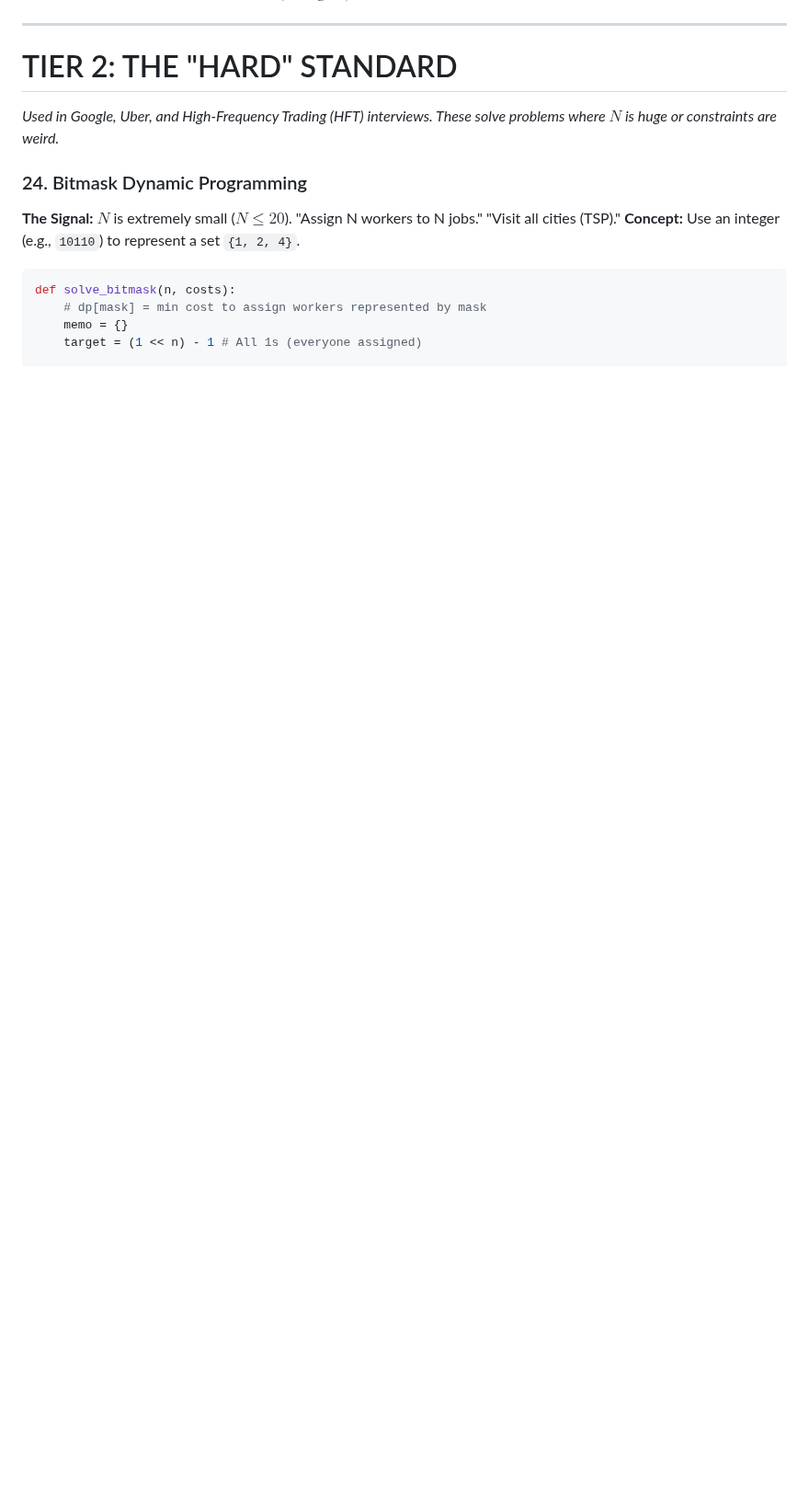
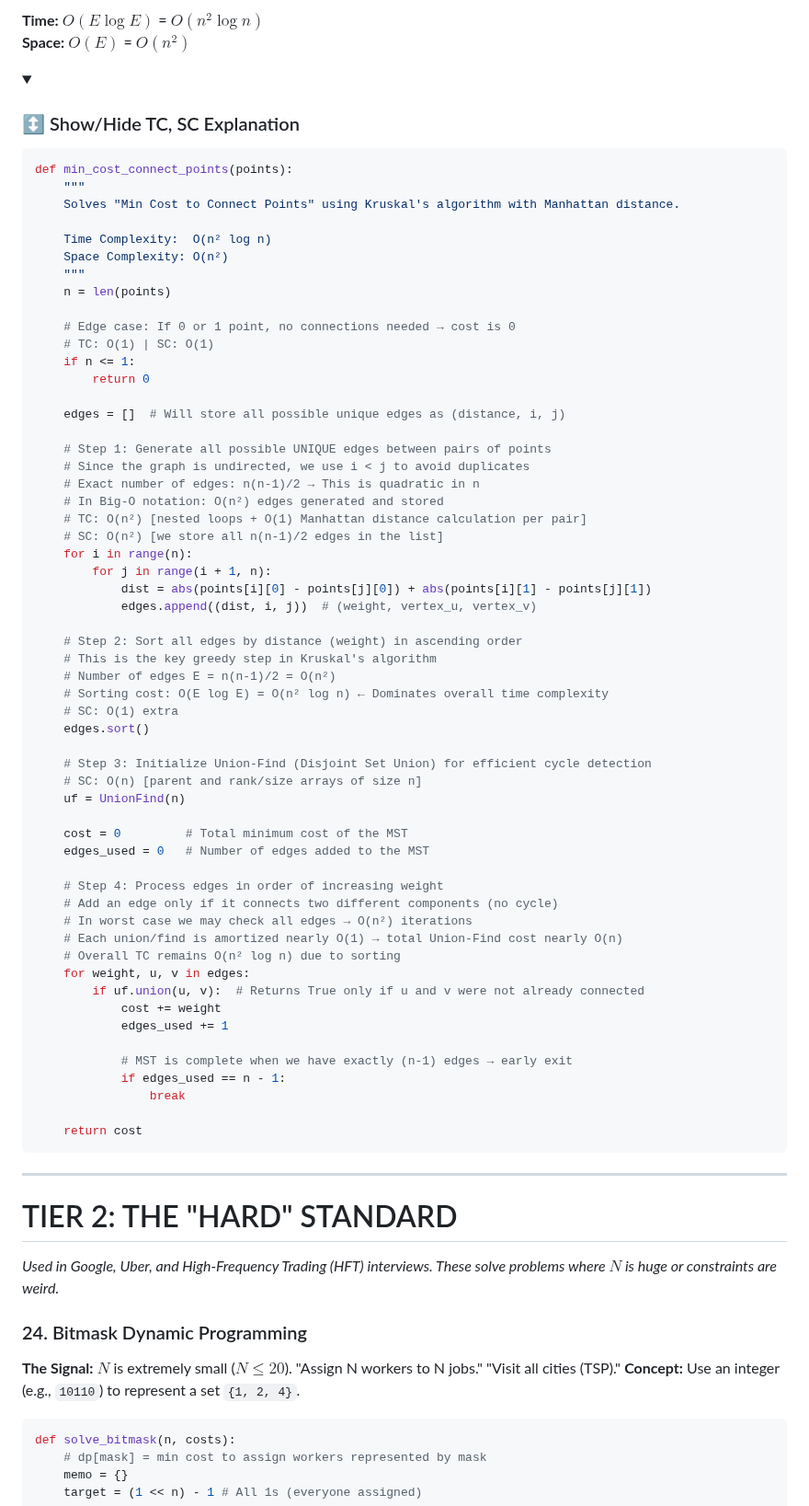
Before and after one commit to rushabhT3/books-and-notes, a Markdown page: patterns/GEMINI_GOOGLE.md, the part around one of its changes. Shown at 92% size. Rendered like a GitHub page; folded sections open; blank space fills up the shorter version.

Commit message:
Kruskal's algorithm TC/SC, Explanation

````diff
--- a/patterns/GEMINI_GOOGLE.md
+++ b/patterns/GEMINI_GOOGLE.md
@@ -1480,0 +1535,65 @@ def min_cost_connect_points(points):
+**Time:** $O(E \log E)$ = $O(n^2 \log n)$
+**Space:** $O(E)$ = $O(n^2)$
+
+<details>
+  <summary><h3>↕️ Show/Hide TC, SC Explanation</h3></summary>
+
+```python
+def min_cost_connect_points(points):
+    """
+    Solves "Min Cost to Connect Points" using Kruskal's algorithm with Manhattan distance.
+
+    Time Complexity:  O(n² log n)
+    Space Complexity: O(n²)
+    """
+    n = len(points)
+
+    # Edge case: If 0 or 1 point, no connections needed → cost is 0
+    # TC: O(1) | SC: O(1)
+    if n <= 1:
+        return 0
+
+    edges = []  # Will store all possible unique edges as (distance, i, j)
+
+    # Step 1: Generate all possible UNIQUE edges between pairs of points
+    # Since the graph is undirected, we use i < j to avoid duplicates
+    # Exact number of edges: n(n-1)/2 → This is quadratic in n
+    # In Big-O notation: O(n²) edges generated and stored
+    # TC: O(n²) [nested loops + O(1) Manhattan distance calculation per pair]
+    # SC: O(n²) [we store all n(n-1)/2 edges in the list]
+    for i in range(n):
+        for j in range(i + 1, n):
+            dist = abs(points[i][0] - points[j][0]) + abs(points[i][1] - points[j][1])
+            edges.append((dist, i, j))  # (weight, vertex_u, vertex_v)
+
+    # Step 2: Sort all edges by distance (weight) in ascending order
+    # This is the key greedy step in Kruskal's algorithm
+    # Number of edges E = n(n-1)/2 = O(n²)
+    # Sorting cost: O(E log E) = O(n² log n) ← Dominates overall time complexity
+    # SC: O(1) extra
+    edges.sort()
+
+    # Step 3: Initialize Union-Find (Disjoint Set Union) for efficient cycle detection
+    # SC: O(n) [parent and rank/size arrays of size n]
+    uf = UnionFind(n)
+
+    cost = 0         # Total minimum cost of the MST
+    edges_used = 0   # Number of edges added to the MST
+
+    # Step 4: Process edges in order of increasing weight
+    # Add an edge only if it connects two different components (no cycle)
+    # In worst case we may check all edges → O(n²) iterations
+    # Each union/find is amortized nearly O(1) → total Union-Find cost nearly O(n)
+    # Overall TC remains O(n² log n) due to sorting
+    for weight, u, v in edges:
+        if uf.union(u, v):  # Returns True only if u and v were not already connected
+            cost += weight
+            edges_used += 1
+
+            # MST is complete when we have exactly (n-1) edges → early exit
+            if edges_used == n - 1:
+                break
+
+    return cost
+```
+
````
Also changed, not shown: other parts of patterns/GEMINI_GOOGLE.md (+56 -1 lines).
